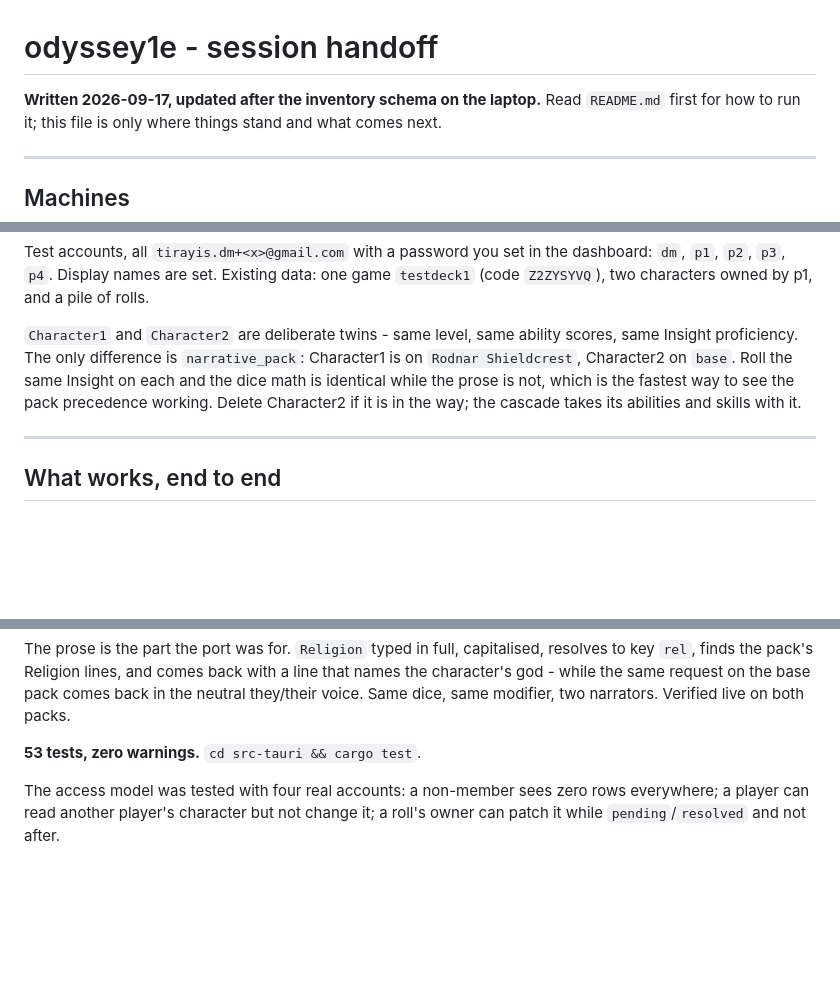
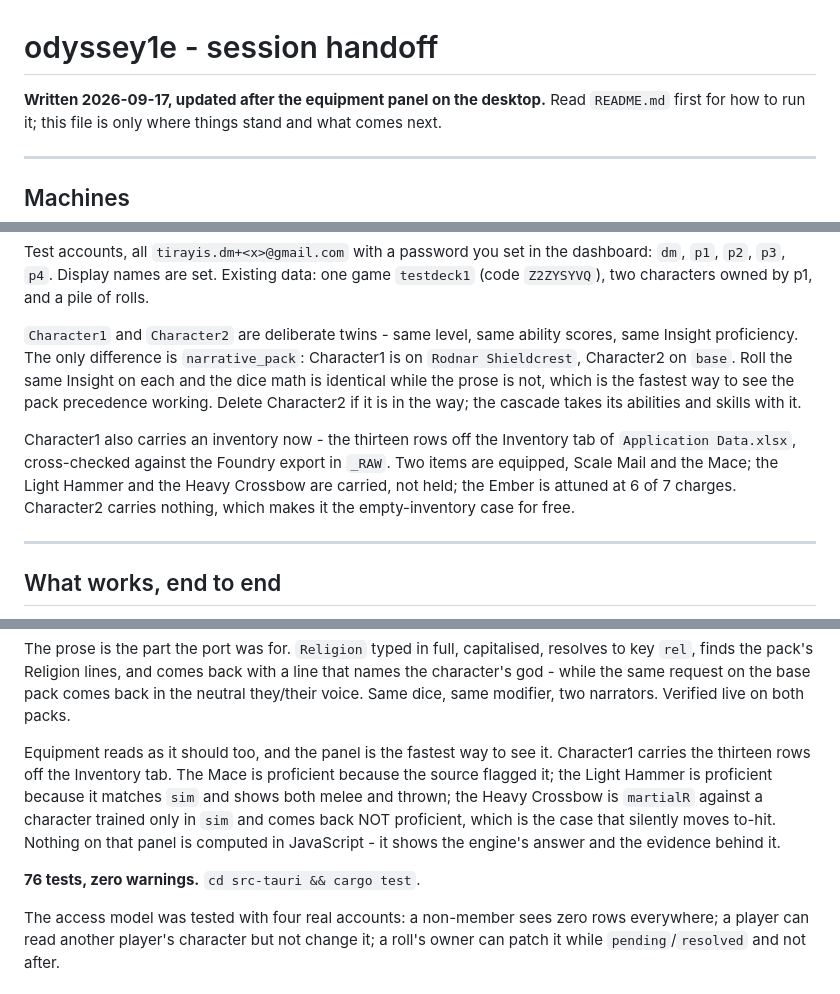
Before and after one commit to TirayisDM/odyssey1e, a Markdown page: STATUS.md, 3 parts joined by grey strips. Rendered like a GitHub page; blank space fills up the shorter version.

```diff
--- a/STATUS.md
+++ b/STATUS.md
@@ -1,6 +1,6 @@
 # odyssey1e - session handoff
 
-**Written 2026-09-17, updated after the inventory schema on the laptop.**
+**Written 2026-09-17, updated after the equipment panel on the desktop.**
 Read `README.md` first for how to run it; this
 file is only where things stand and what comes next.
 
@@ -39,6 +39,13 @@ while the prose is not, which is the fastest way to see the pack
 precedence working. Delete Character2 if it is in the way; the cascade
 takes its abilities and skills with it.
 
+Character1 also carries an inventory now - the thirteen rows off the
+Inventory tab of `Application Data.xlsx`, cross-checked against the
+Foundry export in `_RAW`. Two items are equipped, Scale Mail and the
+Mace; the Light Hammer and the Heavy Crossbow are carried, not held; the
+Ember is attuned at 6 of 7 charges. Character2 carries nothing, which
+makes it the empty-inventory case for free.
+
 ---
 
 ## What works, end to end
@@ -58,7 +65,16 @@ comes back with a line that names the character's god - while the same
 request on the base pack comes back in the neutral they/their voice.
 Same dice, same modifier, two narrators. Verified live on both packs.
 
-**53 tests, zero warnings.** `cd src-tauri && cargo test`.
+Equipment reads as it should too, and the panel is the fastest way to
+see it. Character1 carries the thirteen rows off the Inventory tab. The
+Mace is proficient because the source flagged it; the Light Hammer is
+proficient because it matches `sim` and shows both melee and thrown; the
+Heavy Crossbow is `martialR` against a character trained only in `sim`
+and comes back NOT proficient, which is the case that silently moves
+to-hit. Nothing on that panel is computed in JavaScript - it shows the
+engine's answer and the evidence behind it.
+
+**76 tests, zero warnings.** `cd src-tauri && cargo test`.
 
 The access model was tested with four real accounts: a non-member sees
 zero rows everywhere; a player can read another player's character but
```
Also changed, not shown: other parts of STATUS.md (+27 -24 lines).
